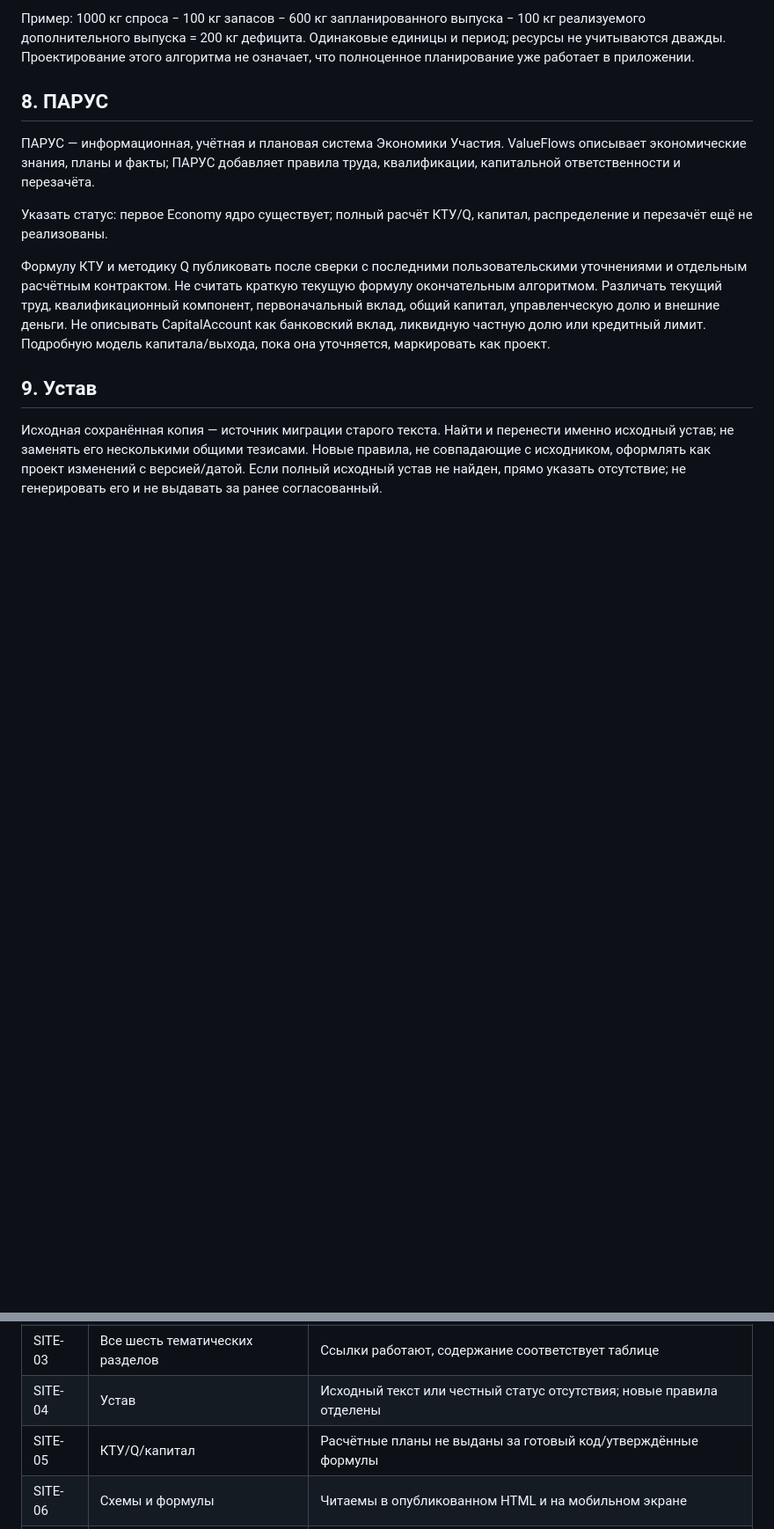
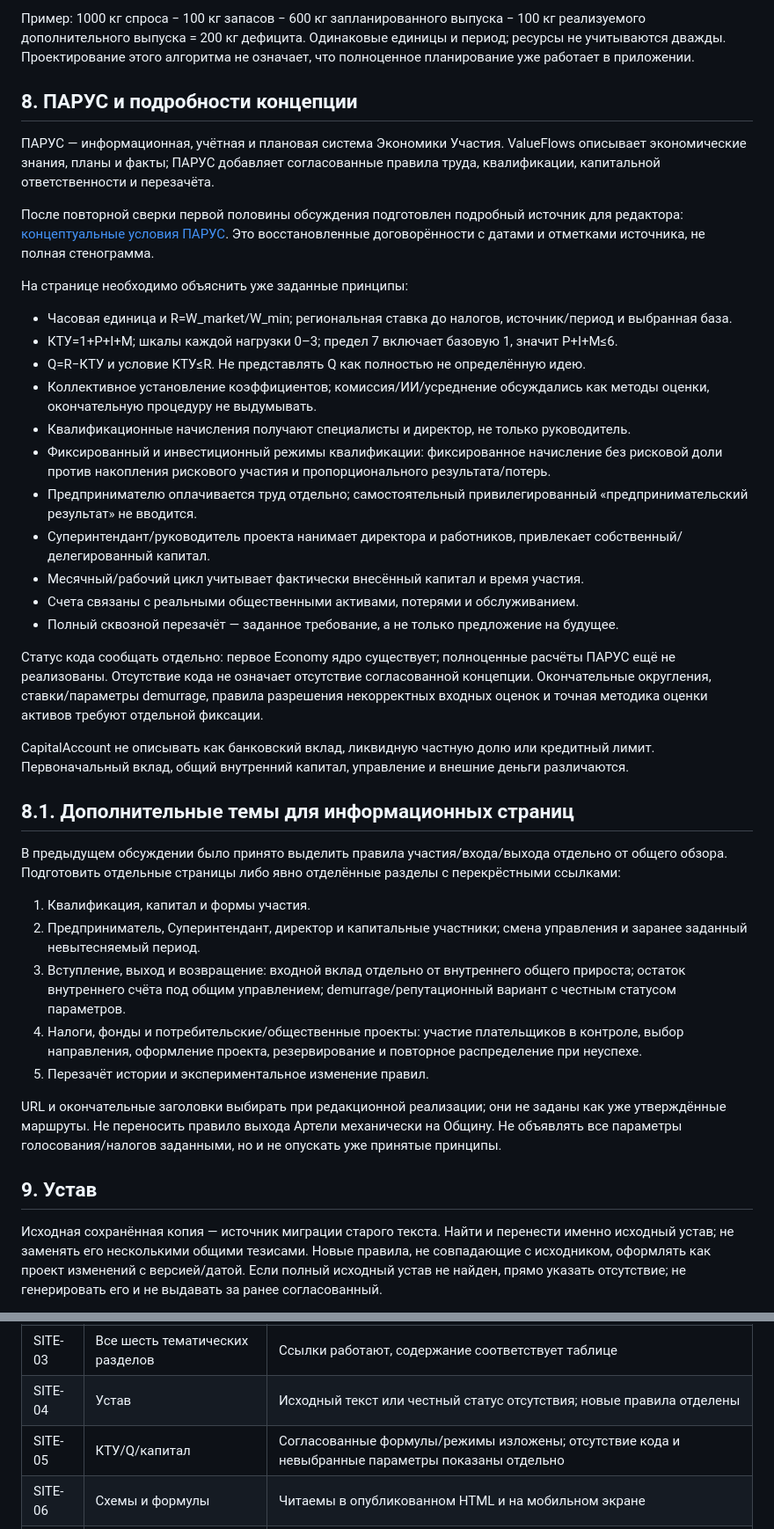
Before and after one commit to CHE77/theworld-community, a Markdown page: docs/handoff-2026-10-03/site-tz.md, 2 parts joined by grey strips. Shown at 88% size. Drawn GitHub-style; blank space fills up the shorter version.

Commit message:
docs: include agreed PARUS formulas, participation modes and missing concept pages

```diff
--- a/docs/handoff-2026-10-03/site-tz.md
+++ b/docs/handoff-2026-10-03/site-tz.md
@@ -89,19 +89,50 @@ CommonGround — внутреннее временное имя; не возвр
 Одинаковые единицы и период; ресурсы не учитываются дважды.
 Проектирование этого алгоритма не означает, что полноценное планирование уже работает в приложении.
 
-## 8. ПАРУС
+## 8. ПАРУС и подробности концепции
 
 ПАРУС — информационная, учётная и плановая система Экономики Участия.
-ValueFlows описывает экономические знания, планы и факты; ПАРУС добавляет правила труда, квалификации, капитальной ответственности и перезачёта.
+ValueFlows описывает экономические знания, планы и факты; ПАРУС добавляет согласованные правила труда, квалификации, капитальной ответственности и перезачёта.
 
-Указать статус:
-первое Economy ядро существует; полный расчёт КТУ/Q, капитал, распределение и перезачёт ещё не реализованы.
+После повторной сверки первой половины обсуждения подготовлен подробный источник для редактора:
+[концептуальные условия ПАРУС](https://github.com/CHE77/CommonGround/blob/docs/context-handoff-2026-10-03/docs/handoff-2026-10-03/concept-details.md).
+Это восстановленные договорённости с датами и отметками источника, не полная стенограмма.
 
-Формулу КТУ и методику Q публиковать после сверки с последними пользовательскими уточнениями и отдельным расчётным контрактом.
-Не считать краткую текущую формулу окончательным алгоритмом.
-Различать текущий труд, квалификационный компонент, первоначальный вклад, общий капитал, управленческую долю и внешние деньги.
-Не описывать CapitalAccount как банковский вклад, ликвидную частную долю или кредитный лимит.
-Подробную модель капитала/выхода, пока она уточняется, маркировать как проект.
+На странице необходимо объяснить уже заданные принципы:
+
+- Часовая единица и R=W_market/W_min; региональная ставка до налогов, источник/период и выбранная база.
+- КТУ=1+P+I+M; шкалы каждой нагрузки 0–3; предел 7 включает базовую 1, значит P+I+M≤6.
+- Q=R−КТУ и условие КТУ≤R. Не представлять Q как полностью не определённую идею.
+- Коллективное установление коэффициентов; комиссия/ИИ/усреднение обсуждались как методы оценки, окончательную процедуру не выдумывать.
+- Квалификационные начисления получают специалисты и директор, не только руководитель.
+- Фиксированный и инвестиционный режимы квалификации: фиксированное начисление без рисковой доли против накопления рискового участия и пропорционального результата/потерь.
+- Предпринимателю оплачивается труд отдельно; самостоятельный привилегированный «предпринимательский результат» не вводится.
+- Суперинтендант/руководитель проекта нанимает директора и работников, привлекает собственный/делегированный капитал.
+- Месячный/рабочий цикл учитывает фактически внесённый капитал и время участия.
+- Счета связаны с реальными общественными активами, потерями и обслуживанием.
+- Полный сквозной перезачёт — заданное требование, а не только предложение на будущее.
+
+Статус кода сообщать отдельно: первое Economy ядро существует; полноценные расчёты ПАРУС ещё не реализованы.
+Отсутствие кода не означает отсутствие согласованной концепции.
+Окончательные округления, ставки/параметры demurrage, правила разрешения некорректных входных оценок и точная методика оценки активов требуют отдельной фиксации.
+
+CapitalAccount не описывать как банковский вклад, ликвидную частную долю или кредитный лимит.
+Первоначальный вклад, общий внутренний капитал, управление и внешние деньги различаются.
+
+## 8.1. Дополнительные темы для информационных страниц
+
+В предыдущем обсуждении было принято выделить правила участия/входа/выхода отдельно от общего обзора.
+Подготовить отдельные страницы либо явно отделённые разделы с перекрёстными ссылками:
+
+1. Квалификация, капитал и формы участия.
+2. Предприниматель, Суперинтендант, директор и капитальные участники; смена управления и заранее заданный невытесняемый период.
+3. Вступление, выход и возвращение: входной вклад отдельно от внутреннего общего прироста; остаток внутреннего счёта под общим управлением; demurrage/репутационный вариант с честным статусом параметров.
+4. Налоги, фонды и потребительские/общественные проекты: участие плательщиков в контроле, выбор направления, оформление проекта, резервирование и повторное распределение при неуспехе.
+5. Перезачёт истории и экспериментальное изменение правил.
+
+URL и окончательные заголовки выбирать при редакционной реализации; они не заданы как уже утверждённые маршруты.
+Не переносить правило выхода Артели механически на Общину.
+Не объявлять все параметры голосования/налогов заданными, но и не опускать уже принятые принципы.
 
 ## 9. Устав
 
@@ -152,7 +183,7 @@ ValueFlows описывает экономические знания, план
 | SITE-02 | Режимы | Open-mode и четыре типа объяснены согласованно |
 | SITE-03 | Все шесть тематических разделов | Ссылки работают, содержание соответствует таблице |
 | SITE-04 | Устав | Исходный текст или честный статус отсутствия; новые правила отделены |
-| SITE-05 | КТУ/Q/капитал | Расчётные планы не выданы за готовый код/утверждённые формулы |
+| SITE-05 | КТУ/Q/капитал | Согласованные формулы/режимы изложены; отсутствие кода и невыбранные параметры показаны отдельно |
 | SITE-06 | Схемы и формулы | Читаемы в опубликованном HTML и на мобильном экране |
 | SITE-07 | ru/en/uk | Статусы честные, отсутствующих адресов нет |
 | SITE-08 | Legacy ПАРУС URL | Корректный переход и прямое открытие |
```
